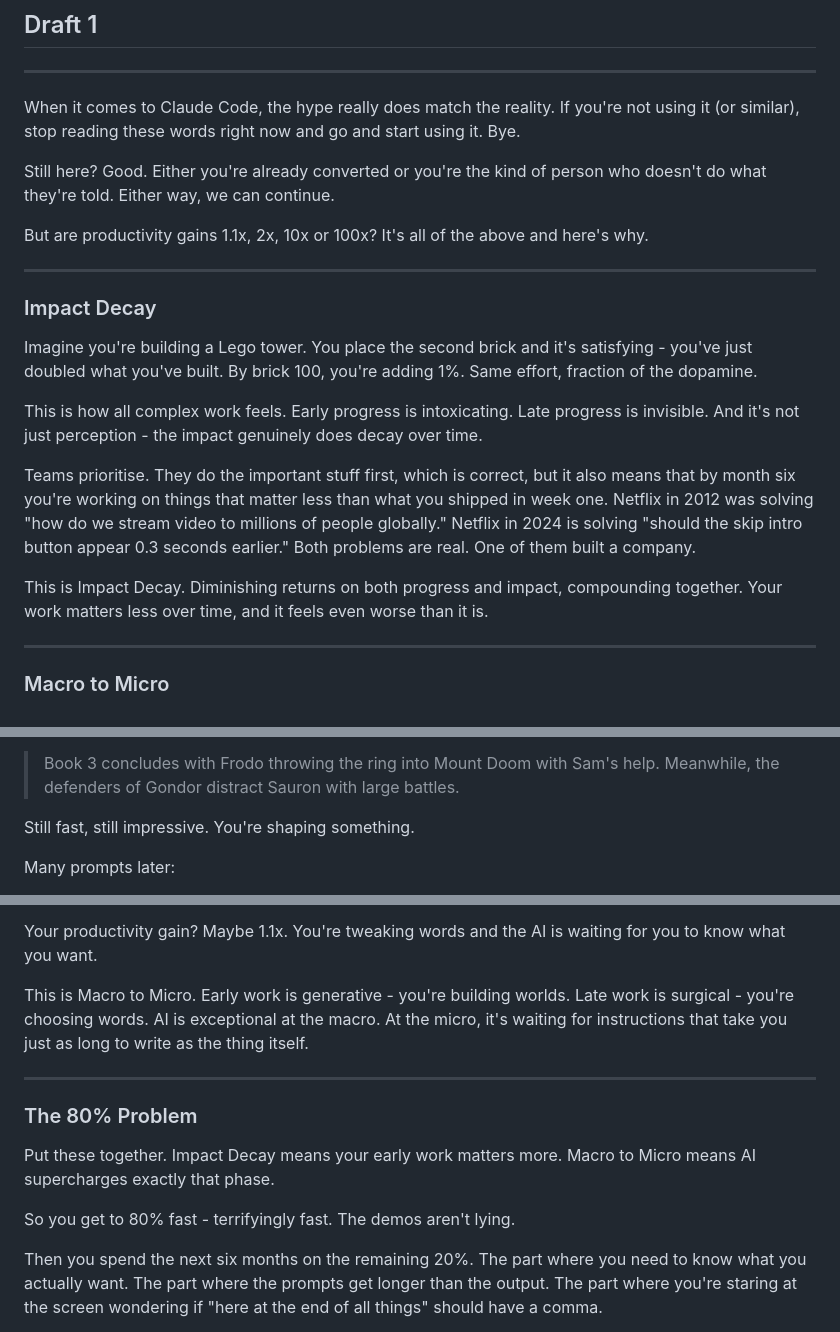
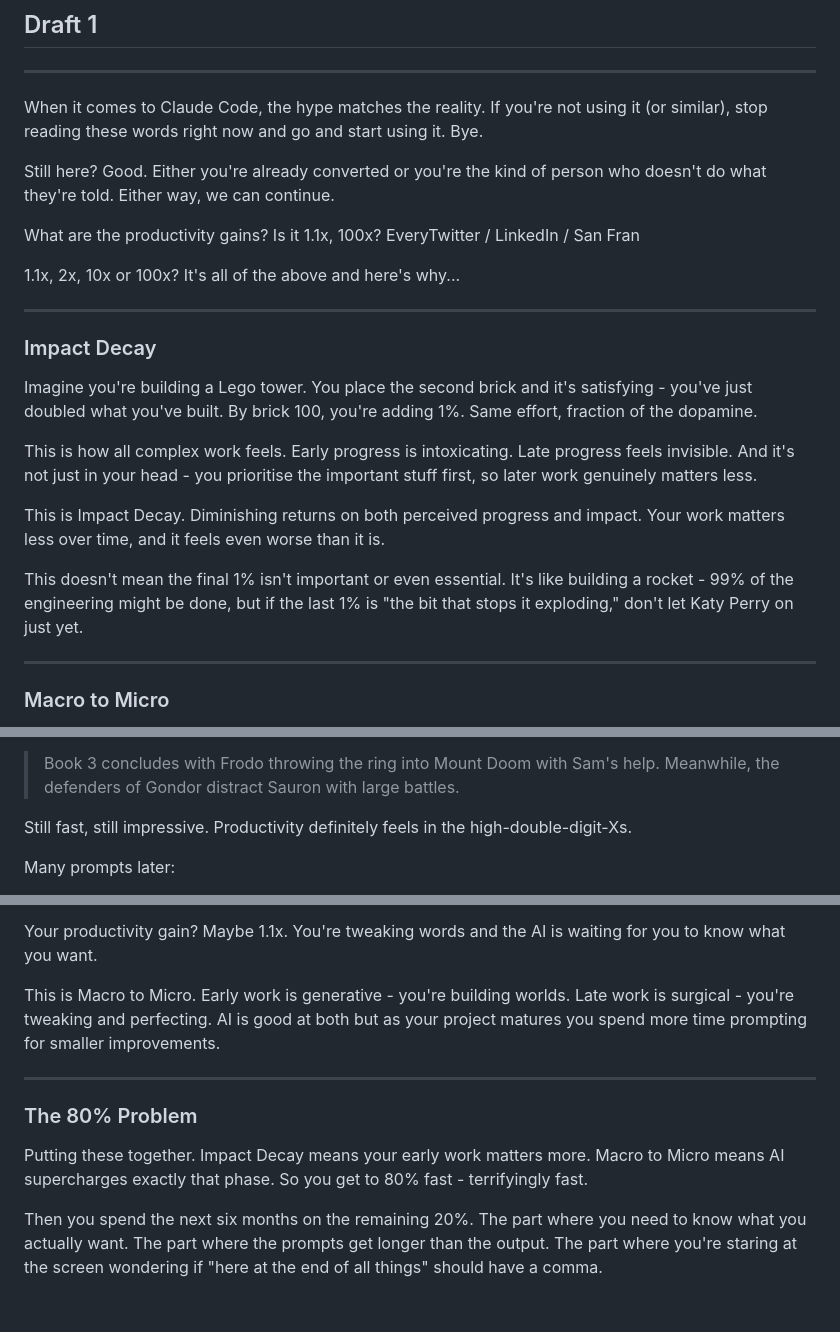
Before and after one commit to ttollers/tomtoll, a Markdown page: vault/why-ai-gets-you-to-80.md, 3 parts joined by grey strips. Rendered like a GitHub page; blank space fills up the shorter version.

Commit message:
wip on why-ai-gets-you-to-80

```diff
--- a/vault/why-ai-gets-you-to-80.md
+++ b/vault/why-ai-gets-you-to-80.md
@@ -4,11 +4,13 @@
 
 ---
 
-When it comes to Claude Code, the hype really does match the reality. If you're not using it (or similar), stop reading these words right now and go and start using it. Bye.
+When it comes to Claude Code, the hype matches the reality. If you're not using it (or similar), stop reading these words right now and go and start using it. Bye.
 
 Still here? Good. Either you're already converted or you're the kind of person who doesn't do what they're told. Either way, we can continue.
 
-But are productivity gains 1.1x, 2x, 10x or 100x? It's all of the above and here's why.
+What are the productivity gains? Is it 1.1x, 100x? EveryTwitter / LinkedIn / San Fran
+
+1.1x, 2x, 10x or 100x? It's all of the above and here's why...
 
 ---
 
@@ -16,11 +18,11 @@ But are productivity gains 1.1x, 2x, 10x or 100x? It's all of the above and here
 
 Imagine you're building a Lego tower. You place the second brick and it's satisfying - you've just doubled what you've built. By brick 100, you're adding 1%. Same effort, fraction of the dopamine.
 
-This is how all complex work feels. Early progress is intoxicating. Late progress is invisible. And it's not just perception - the impact genuinely does decay over time.
+This is how all complex work feels. Early progress is intoxicating. Late progress feels invisible. And it's not just in your head - you prioritise the important stuff first, so later work genuinely matters less.
 
-Teams prioritise. They do the important stuff first, which is correct, but it also means that by month six you're working on things that matter less than what you shipped in week one. Netflix in 2012 was solving "how do we stream video to millions of people globally." Netflix in 2024 is solving "should the skip intro button appear 0.3 seconds earlier." Both problems are real. One of them built a company.
+This is Impact Decay. Diminishing returns on both perceived progress and impact. Your work matters less over time, and it feels even worse than it is.
 
-This is Impact Decay. Diminishing returns on both progress and impact, compounding together. Your work matters less over time, and it feels even worse than it is.
+This doesn't mean the final 1% isn't important or even essential. It's like building a rocket - 99% of the engineering might be done, but if the last 1% is "the bit that stops it exploding," don't let Katy Perry on just yet.
 
 ---
 
@@ -40,7 +42,7 @@ A few prompts later:
 
 > Book 3 concludes with Frodo throwing the ring into Mount Doom with Sam's help. Meanwhile, the defenders of Gondor distract Sauron with large battles.
 
-Still fast, still impressive. You're shaping something.
+Still fast, still impressive. Productivity definitely feels in the high-double-digit-Xs.
 
 Many prompts later:
 
@@ -54,15 +56,13 @@ Many, many prompts later:
 
 Your productivity gain? Maybe 1.1x. You're tweaking words and the AI is waiting for you to know what you want.
 
-This is Macro to Micro. Early work is generative - you're building worlds. Late work is surgical - you're choosing words. AI is exceptional at the macro. At the micro, it's waiting for instructions that take you just as long to write as the thing itself.
+This is Macro to Micro. Early work is generative - you're building worlds. Late work is surgical - you're tweaking and perfecting. AI is good at both but as your project matures you spend more time prompting for smaller improvements.
 
 ---
 
 ### The 80% Problem
 
-Put these together. Impact Decay means your early work matters more. Macro to Micro means AI supercharges exactly that phase.
-
-So you get to 80% fast - terrifyingly fast. The demos aren't lying.
+Putting these together. Impact Decay means your early work matters more. Macro to Micro means AI supercharges exactly that phase. So you get to 80% fast - terrifyingly fast.
 
 Then you spend the next six months on the remaining 20%. The part where you need to know what you actually want. The part where the prompts get longer than the output. The part where you're staring at the screen wondering if "here at the end of all things" should have a comma.
 
```
